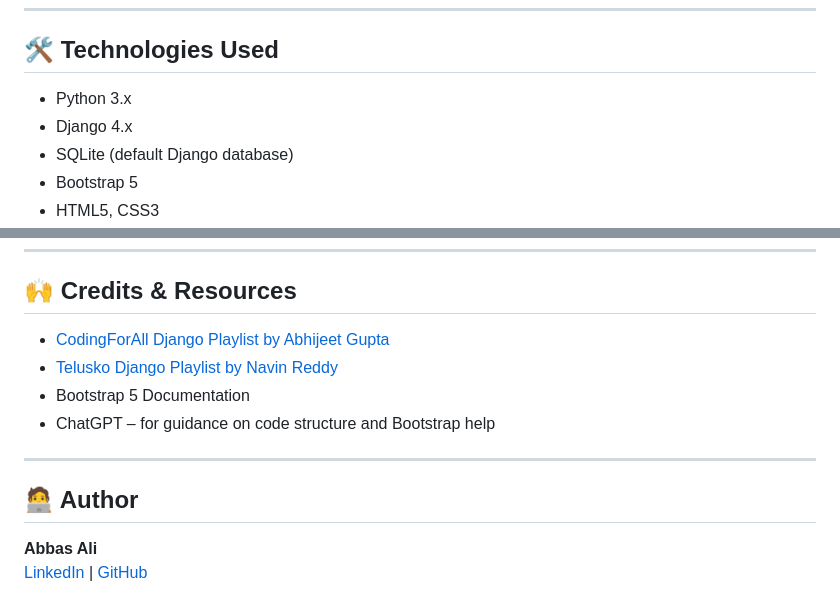
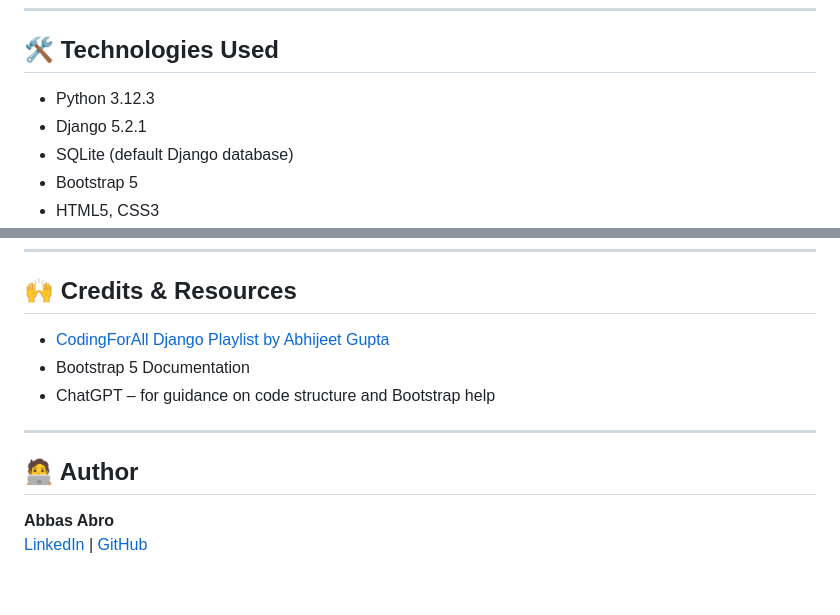
Before and after one commit to abbasabro/Django-week-2-Mini-Blog-, a Markdown page: README.md, 2 parts joined by grey strips. GitHub-like rendering.

```diff
--- a/README.md
+++ b/README.md
@@ -20,8 +20,8 @@ This is a **basic blog application** built with Django as part of my learning jo
 
 ## 🛠️ Technologies Used
 
-- Python 3.x
-- Django 4.x
+- Python 3.12.3
+- Django 5.2.1
 - SQLite (default Django database)
 - Bootstrap 5
 - HTML5, CSS3
@@ -104,8 +104,7 @@ Then visit `http://127.0.0.1:8000/` in your browser.
 
 ## 🙌 Credits & Resources
 
-- [CodingForAll Django Playlist by Abhijeet Gupta](https://www.youtube.com/playlist?list=PLgPJX9sVy92wDqVZ4F0PQ3vX_Gg6jG_9C)
-- [Telusko Django Playlist by Navin Reddy](https://www.youtube.com/playlist?list=PLsyeobzWxl7q2eaJxEl5VkGF5jsxZgT0_)
+- [CodingForAll Django Playlist by Abhijeet Gupta]([https://www.youtube.com/playlist?list=PLgPJX9sVy92wDqVZ4F0PQ3vX_Gg6jG_9C](https://www.youtube.com/watch?v=Mezody4yiXw&list=PLVBKjEIdL9bvCdI4l1Emvbezv10GjUaLk))
 - Bootstrap 5 Documentation
 - ChatGPT – for guidance on code structure and Bootstrap help
 
@@ -113,5 +112,5 @@ Then visit `http://127.0.0.1:8000/` in your browser.
 
 ## 🧑‍💻 Author
 
-**Abbas Ali**
+**Abbas Abro**
 [LinkedIn](https://www.linkedin.com/in/abro-abbas/) | [GitHub](https://github.com/abbasabro)
```
